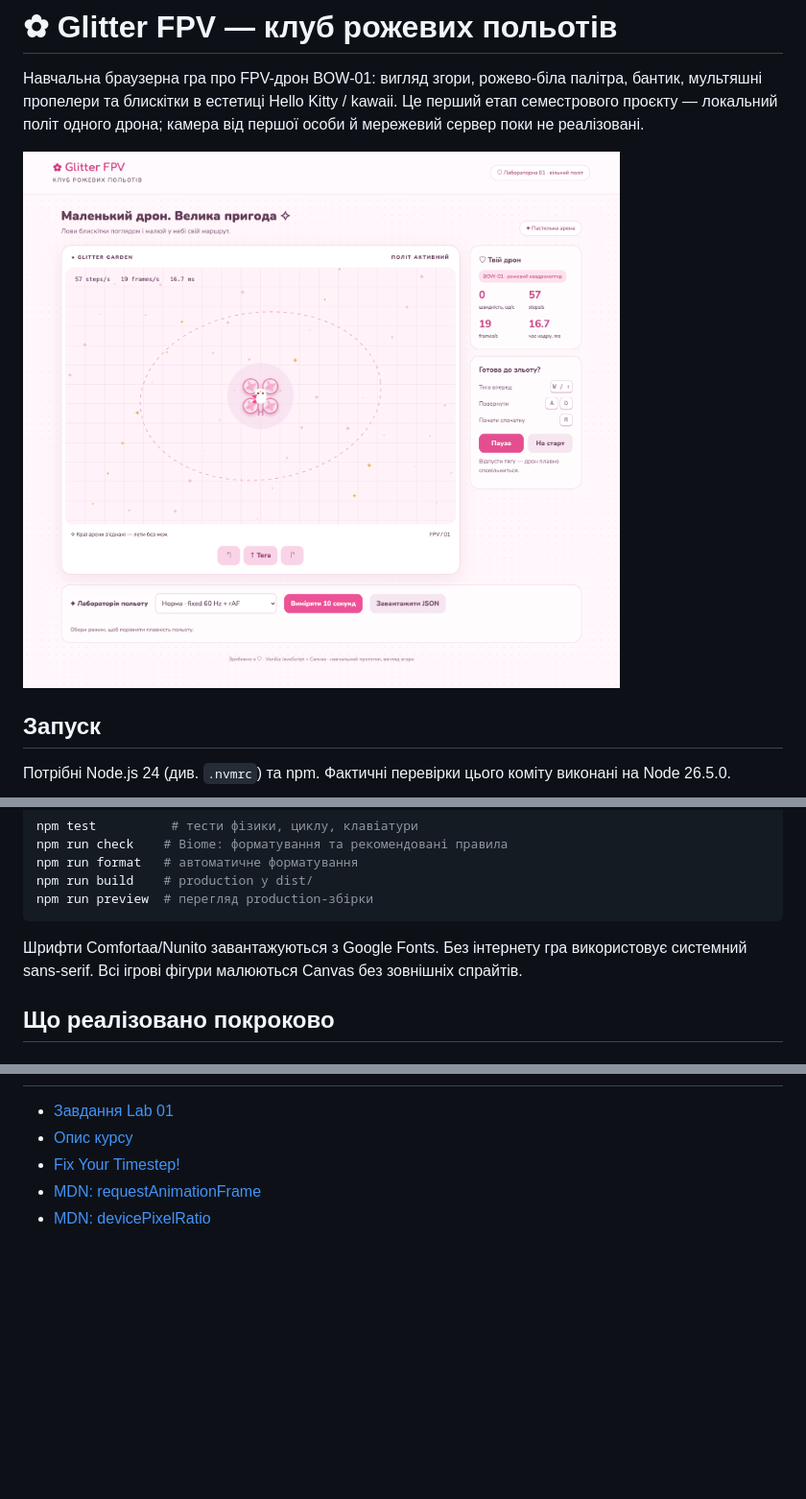
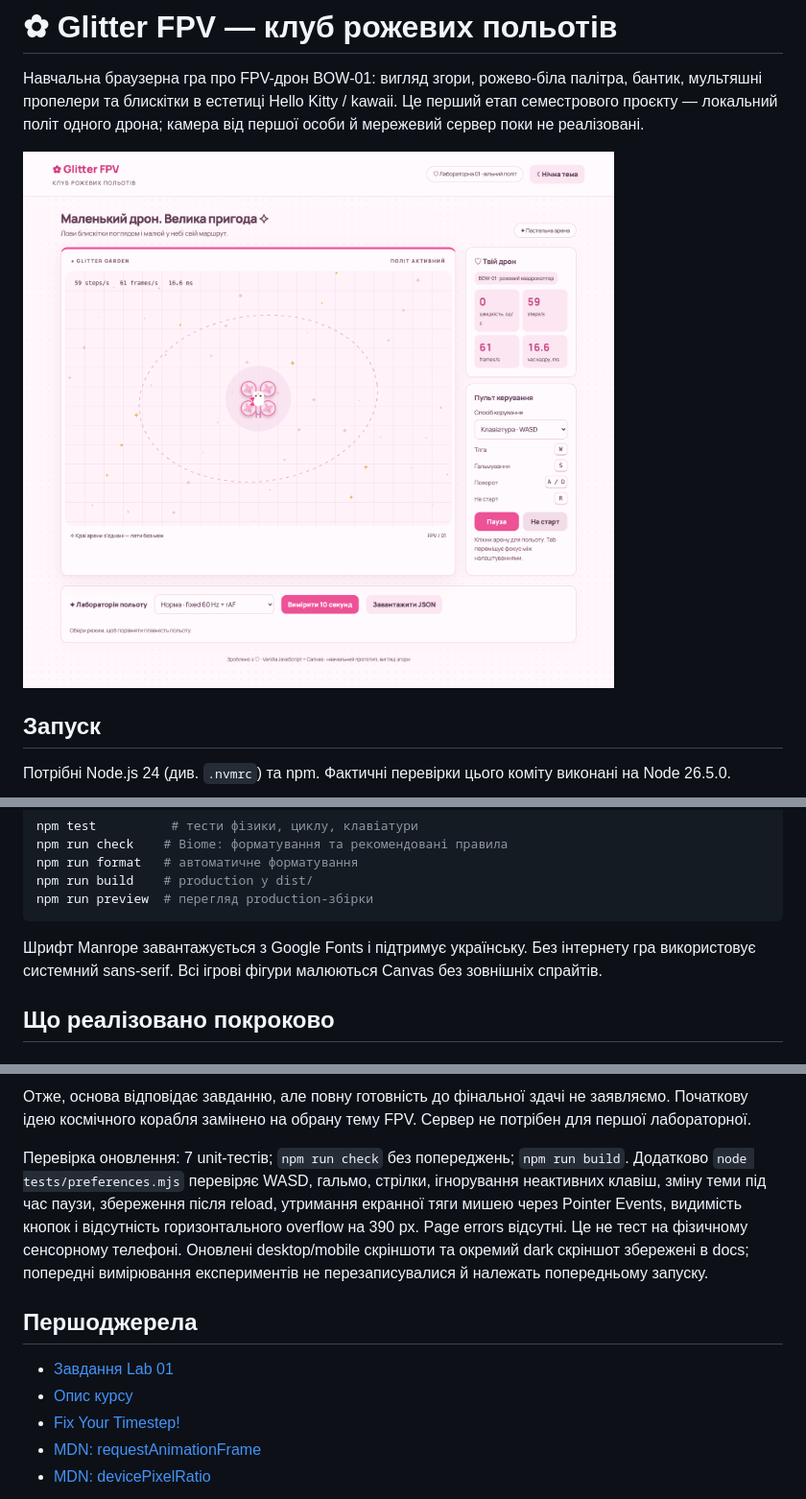
Before and after one commit to oljyaaa/kai_lab, a Markdown page: README.md, 3 parts joined by grey strips. Shown: that part at 96% size. Rendered like a GitHub page; pictures changed too: docs/preview-desktop.png; blank space fills up the shorter version.

````diff
--- a/README.md
+++ b/README.md
@@ -24,7 +24,7 @@ npm run build    # production у dist/
 npm run preview  # перегляд production-збірки
 ```
 
-Шрифти Comfortaa/Nunito завантажуються з Google Fonts. Без інтернету гра використовує системний sans-serif. Всі ігрові фігури малюються Canvas без зовнішніх спрайтів.
+Шрифт Manrope завантажується з Google Fonts і підтримує українську. Без інтернету гра використовує системний sans-serif. Всі ігрові фігури малюються Canvas без зовнішніх спрайтів.
 
 ## Що реалізовано покроково
 
@@ -204,3 +233,8 @@ node tests/throttle.mjs  # ~20 с, перезаписує CPU-результат
+Отже, основа відповідає завданню, але повну готовність до фінальної здачі не заявляємо. Початкову ідею космічного корабля замінено на обрану тему FPV. Сервер не потрібен для першої лабораторної.
+
+Перевірка оновлення: 7 unit-тестів; `npm run check` без попереджень; `npm run build`. Додатково `node tests/preferences.mjs` перевіряє WASD, гальмо, стрілки, ігнорування неактивних клавіш, зміну теми під час паузи, збереження після reload, утримання екранної тяги мишею через Pointer Events, видимість кнопок і відсутність горизонтального overflow на 390 px. Page errors відсутні. Це не тест на фізичному сенсорному телефоні. Оновлені desktop/mobile скріншоти та окремий dark скріншот збережені в docs; попередні вимірювання експериментів не перезаписувалися й належать попередньому запуску.
+
+## Першоджерела
 
 - [Завдання Lab 01](https://github.com/rmalkevy/Programming-Practice-Projects/blob/main/courses/javascript/lab-01-event-loop-and-game-loop.md)
 - [Опис курсу](https://github.com/rmalkevy/Programming-Practice-Projects/blob/main/courses/javascript/README.md)
````
Also changed, not shown: other parts of README.md (+32 -3 lines), docs/preview-dark.png (added), docs/preview-mobile.png, 8 other files.
